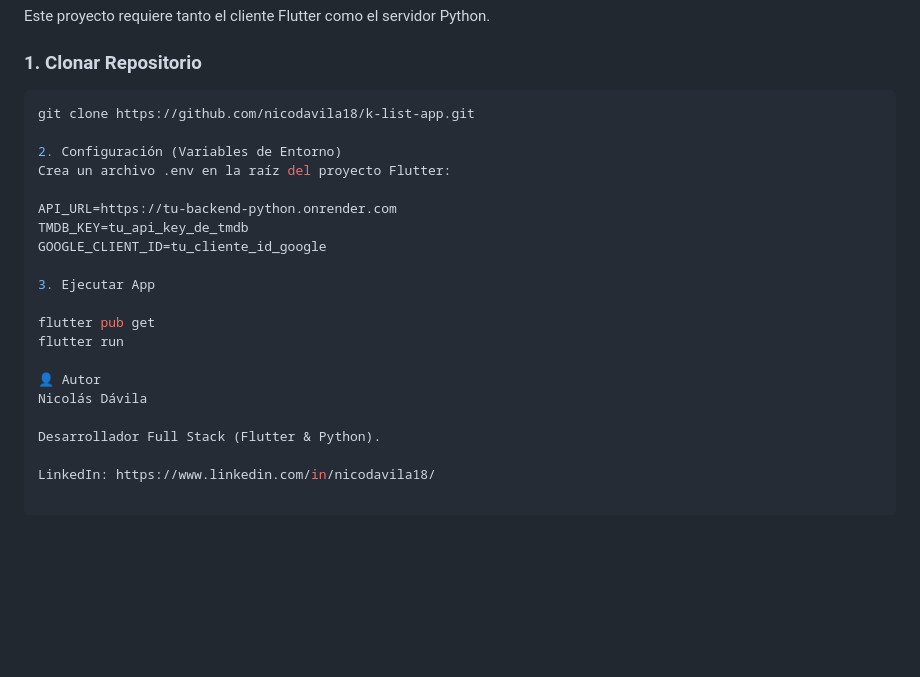
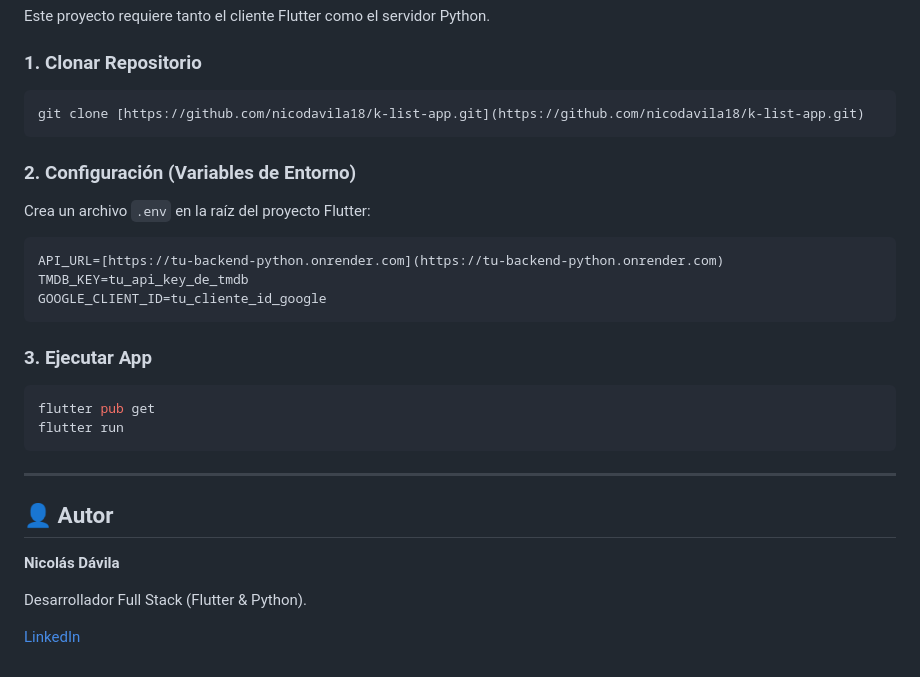
Before and after one commit to nicodavila18/k-list-app, a Markdown page: README.md, the part around the change. Rendered like a GitHub page; blank space fills up the shorter version.

Commit message:
Actualizar README.md perfecto

````diff
--- a/README.md
+++ b/README.md
@@ -62,23 +62,32 @@ Este proyecto requiere tanto el cliente Flutter como el servidor Python.
 ### 1. Clonar Repositorio
 
 ```bash
-git clone https://github.com/nicodavila18/k-list-app.git
+git clone [https://github.com/nicodavila18/k-list-app.git](https://github.com/nicodavila18/k-list-app.git)
+```
 
-2. Configuración (Variables de Entorno)
-Crea un archivo .env en la raíz del proyecto Flutter:
+### 2. Configuración (Variables de Entorno)
 
-API_URL=https://tu-backend-python.onrender.com
+Crea un archivo `.env` en la raíz del proyecto Flutter:
+
+```env
+API_URL=[https://tu-backend-python.onrender.com](https://tu-backend-python.onrender.com)
 TMDB_KEY=tu_api_key_de_tmdb
 GOOGLE_CLIENT_ID=tu_cliente_id_google
+```
 
-3. Ejecutar App
+### 3. Ejecutar App
 
+```bash
 flutter pub get
 flutter run
+```
 
-👤 Autor
-Nicolás Dávila
+---
+
+## 👤 Autor
+
+**Nicolás Dávila**
 
 Desarrollador Full Stack (Flutter & Python).
 
-LinkedIn: https://www.linkedin.com/in/nicodavila18/
+[LinkedIn](https://www.linkedin.com/in/nicodavila18/)
````
